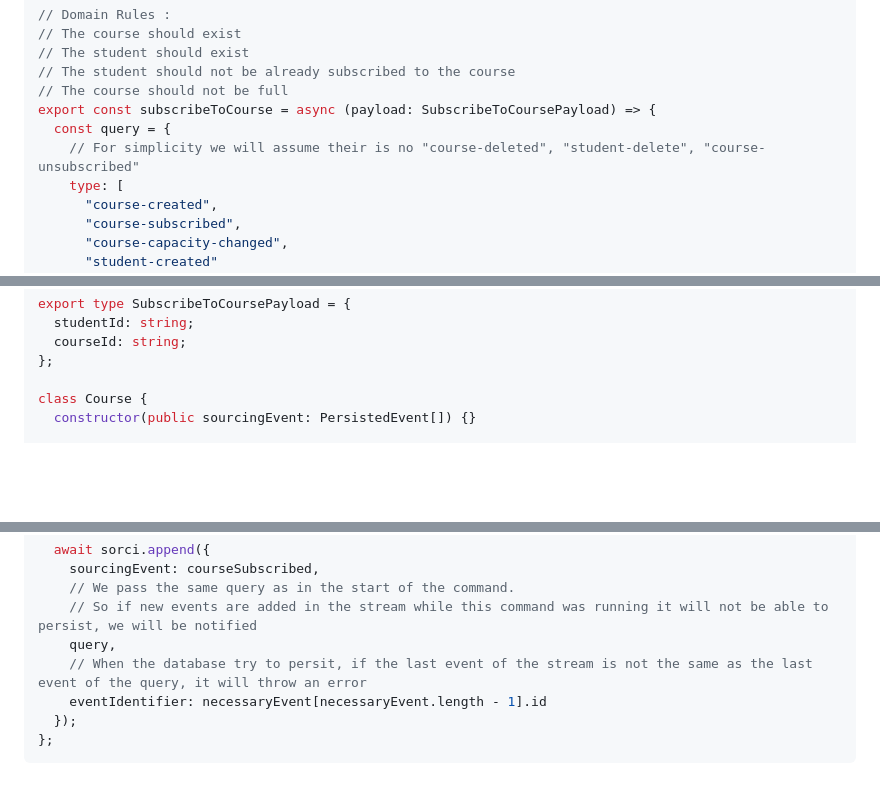
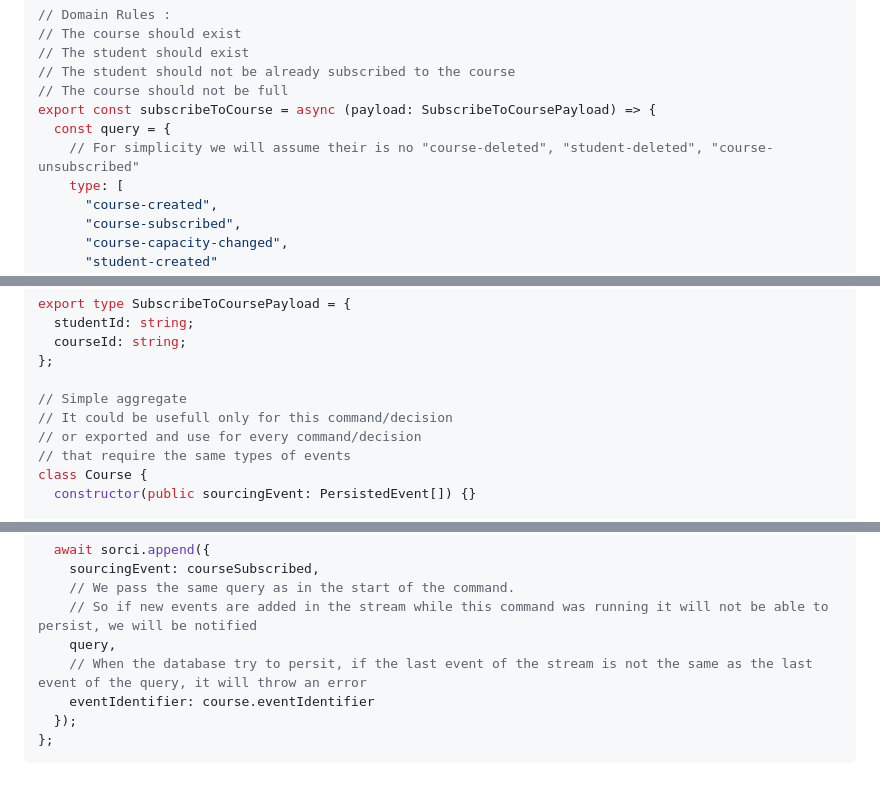
Before and after one commit to Sraleik/sorci, a Markdown page: pages/tutorial/create-a-command.md, 3 parts joined by grey strips. GitHub-like rendering; blank space fills up the shorter version.

Commit message:
feat(docs): update comments and refactor event identifier in create-a-command tutorial

````diff
--- a/pages/tutorial/create-a-command.md
+++ b/pages/tutorial/create-a-command.md
@@ -26,7 +26,7 @@ export type SubscribeToCoursePayload = {
 // The course should not be full
 export const subscribeToCourse = async (payload: SubscribeToCoursePayload) => {
   const query = {
-    // For simplicity we will assume their is no "course-deleted", "student-delete", "course-unsubscribed"
+    // For simplicity we will assume their is no "course-deleted", "student-deleted", "course-unsubscribed"
     type: [
       "course-created",
       "course-subscribed",
@@ -119,6 +119,10 @@ export type SubscribeToCoursePayload = {
   courseId: string;
 };
 
+// Simple aggregate
+// It could be usefull only for this command/decision
+// or exported and use for every command/decision
+// that require the same types of events
 class Course {
   constructor(public sourcingEvent: PersistedEvent[]) {}
 
@@ -223,7 +227,7 @@ export const subscribeToCourse = async (payload: SubscribeToCoursePayload) => {
     // So if new events are added in the stream while this command was running it will not be able to persist, we will be notified
     query,
     // When the database try to persit, if the last event of the stream is not the same as the last event of the query, it will throw an error
-    eventIdentifier: necessaryEvent[necessaryEvent.length - 1].id
+    eventIdentifier: course.eventIdentifier
   });
 };
 ```
````
